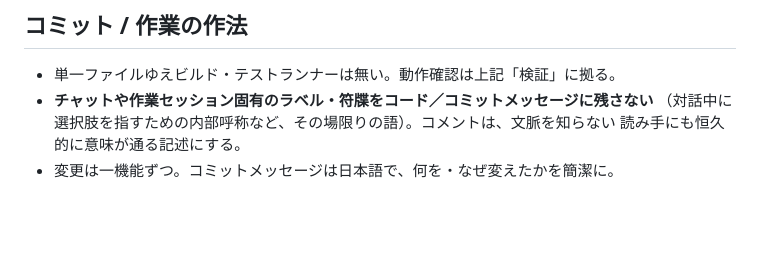
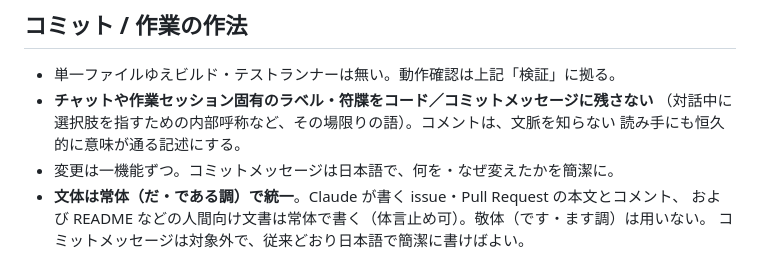
Before and after one commit to Slug-V/wtc, a Markdown page: CLAUDE.md, the part around the change. Rendered like a GitHub page; blank space fills up the shorter version.

Commit message:
文体を常体に統一する規則をCLAUDE.mdに追記
issue・PR本文・コメント・人間向け文書は常体で書く旨を「コミット/作業の作法」
に明文化。既存PR(#1〜#5)やCLAUDE.md自身の慣習に合わせ、敬体への揺れを防ぐ。
コミットメッセージは従来どおり対象外。

Co-Authored-By: Claude Opus 4.8 <noreply@anthropic.com>
Claude-Session: https://claude.ai/code/session_01ScnSXPUWfy7s1JEp45zMjE

```diff
--- a/CLAUDE.md
+++ b/CLAUDE.md
@@ -159,3 +159,6 @@ UI 文言・コミットメッセージは対象外**（従来どおり自然に
   （対話中に選択肢を指すための内部呼称など、その場限りの語）。コメントは、文脈を知らない
   読み手にも恒久的に意味が通る記述にする。
 - 変更は一機能ずつ。コミットメッセージは日本語で、何を・なぜ変えたかを簡潔に。
+- **文体は常体（だ・である調）で統一**。Claude が書く issue・Pull Request の本文とコメント、
+  および README などの人間向け文書は常体で書く（体言止め可）。敬体（です・ます調）は用いない。
+  コミットメッセージは対象外で、従来どおり日本語で簡潔に書けばよい。
```
